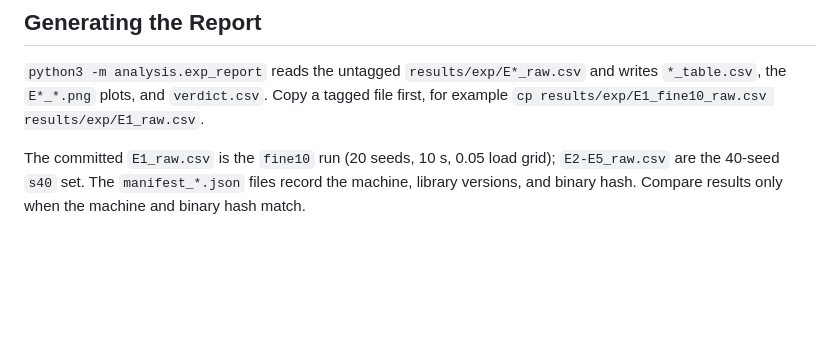
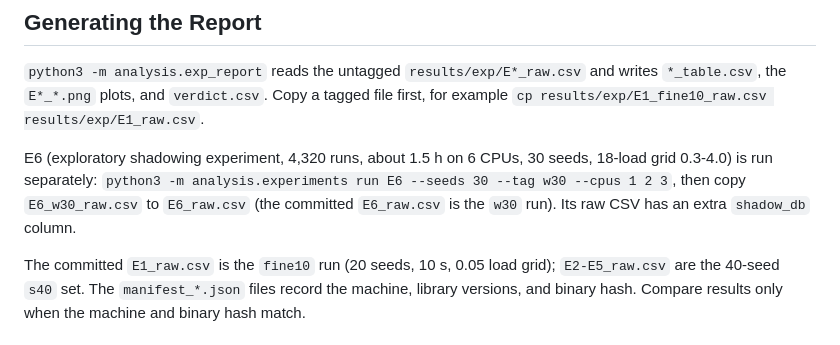
Before and after one commit to henriquebueno45/Traffic-Scheduling-with-QoS-in-a-Congested-5G-Base-Station, a Markdown page: docs/RUNNING_EXPERIMENTS.md, the part around the change. Rendered like a GitHub page; blank space fills up the shorter version.

```diff
--- a/docs/RUNNING_EXPERIMENTS.md
+++ b/docs/RUNNING_EXPERIMENTS.md
@@ -20,6 +20,8 @@ systemd-inhibit --what=sleep:idle:handle-lid-switch --who=sim --why="experiments
 
 `python3 -m analysis.exp_report` reads the untagged `results/exp/E*_raw.csv` and writes `*_table.csv`, the `E*_*.png` plots, and `verdict.csv`. Copy a tagged file first, for example `cp results/exp/E1_fine10_raw.csv results/exp/E1_raw.csv`.
 
+E6 (exploratory shadowing experiment, 4,320 runs, about 1.5 h on 6 CPUs, 30 seeds, 18-load grid 0.3-4.0) is run separately: `python3 -m analysis.experiments run E6 --seeds 30 --tag w30 --cpus 1 2 3`, then copy `E6_w30_raw.csv` to `E6_raw.csv` (the committed `E6_raw.csv` is the `w30` run). Its raw CSV has an extra `shadow_db` column.
+
 The committed `E1_raw.csv` is the `fine10` run (20 seeds, 10 s, 0.05 load grid); `E2-E5_raw.csv` are the 40-seed `s40` set. The `manifest_*.json` files record the machine, library versions, and binary hash. Compare results only when the machine and binary hash match.
 
 
```
Also changed, not shown: results/RESULTS_SUMMARY.md (+28 -1 lines), results/channel_validation.png, results/exp/E6_shadowing.png (added), results/outage_validation.png (added), 8 other files.
